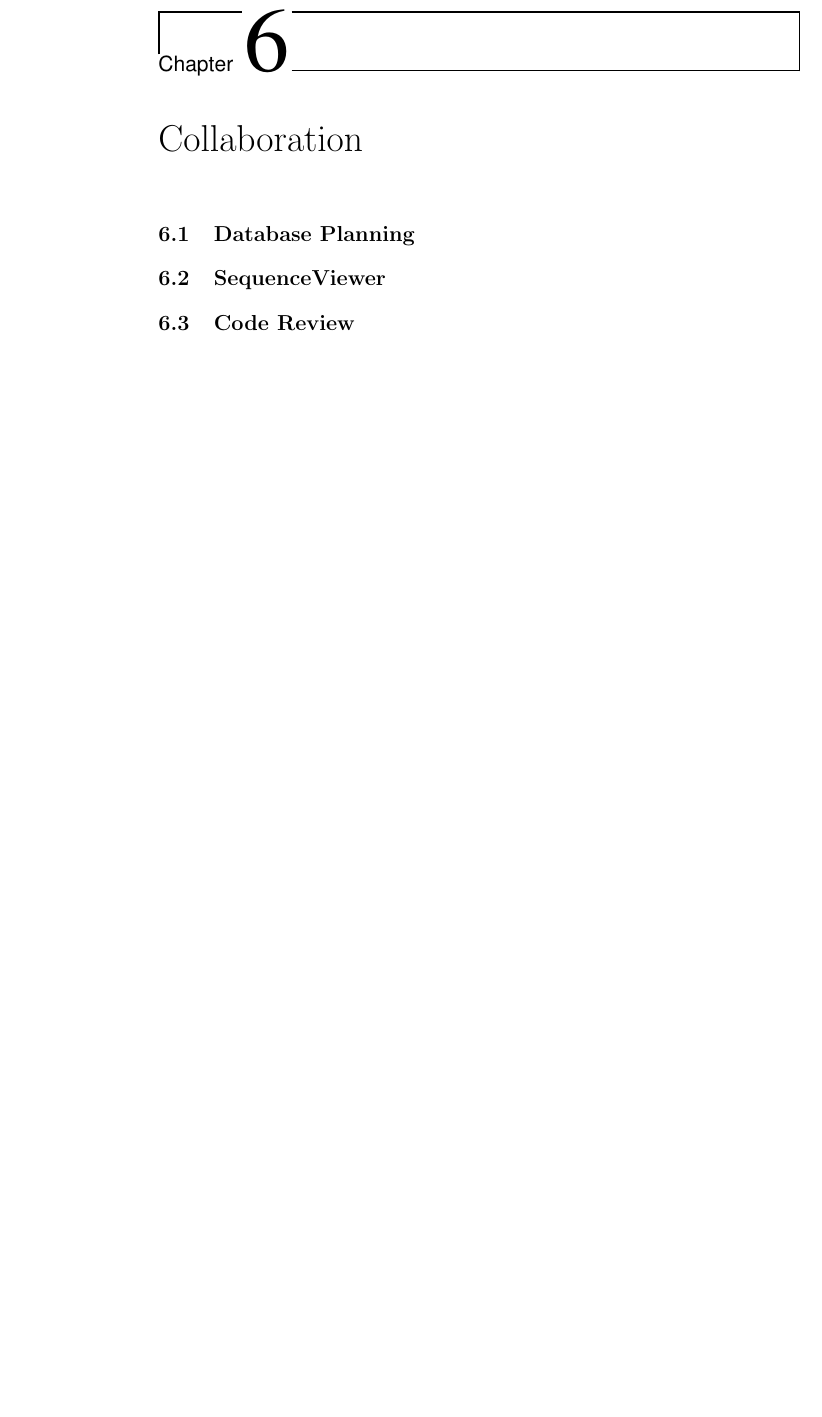
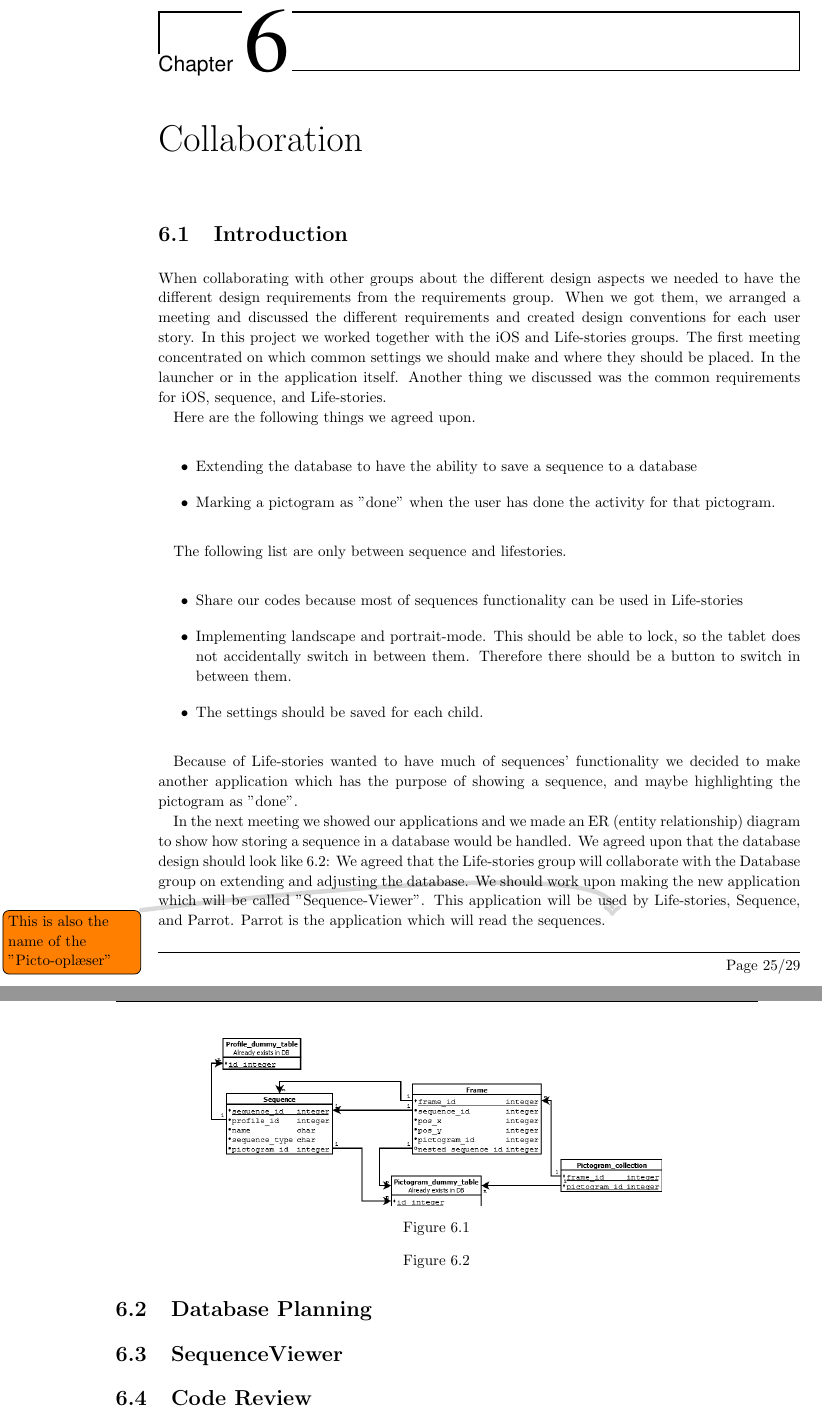
Before and after one commit to commentatorboy/sw607f14, a LaTeX thesis (Report/Report.tex, which reads Report/Collaboration/Introduction.tex): part of page 25 of 28 before the commit and two parts of pages 25 and 26 of 29 after it, the two joined at a grey line, cut so that both start at the same text, the shorter picture padded with empty space. Compiled offline with pdfLaTeX.

```diff
--- /dev/null
+++ b/Report/Collaboration/Introduction.tex
@@ -0,0 +1,35 @@
+\section{Introduction}\label{sec:collab:Introduction}
+
+\label{sec:collab}
+When collaborating with other groups about the different design aspects we needed to have the different design requirements from the requirements group.
+When we got them, we arranged a meeting and discussed the different requirements and created design conventions for each user story.
+In this project we worked together with the iOS and Life-stories groups.
+The first meeting concentrated on which common settings we should make and where they should be placed. In the launcher or in the application itself.
+Another thing we discussed was the common requirements for iOS, sequence, and Life-stories.
+
+Here are the following things we agreed upon.
+\begin{itemize}
+\item Extending the database to have the ability to save a sequence to a database
+\item Marking a pictogram as "done" when the user has done the activity for that pictogram.
+\end{itemize}
+
+The following list are only between sequence and lifestories.
+\begin{itemize}
+\item Share our codes because most of sequences functionality can be used in Life-stories
+\item Implementing landscape and portrait-mode. This should be able to lock, so the tablet does not accidentally switch in between them. Therefore there should be a button to switch in between them.
+\item The settings should be saved for each child.
+\end{itemize}
+
+Because of Life-stories wanted to have much of sequences' functionality we decided to make another application which has the purpose of showing a sequence, and maybe highlighting the pictogram as "done".
+
+In the next meeting we showed our applications and we made an ER (entity relationship) diagram to show how storing a sequence in a database would be handled.
+We agreed upon that the database design should look like \ref{fig:Sequence-tables}:
+\begin{figure}
+\centering
+\includegraphics[width=0.7\linewidth]{Pics/Sprint2/Sequence-tables}
+\caption[An ER diagram that should be included into the overall database]{}
+\caption{}
+\label{fig:Sequence-tables}
+\end{figure}
+We agreed that the Life-stories group will collaborate with the Database group on extending and adjusting the database.
+We should work upon making the new application which will be called "Sequence-Viewer". This application will be used by Life-stories, Sequence, and Parrot. Parrot is the application which will read the sequences. \note{This is also the name of the "Picto-oplæser"}
```
Also changed, not shown: Report/Collaboration/index.tex (+1 -0 lines).
